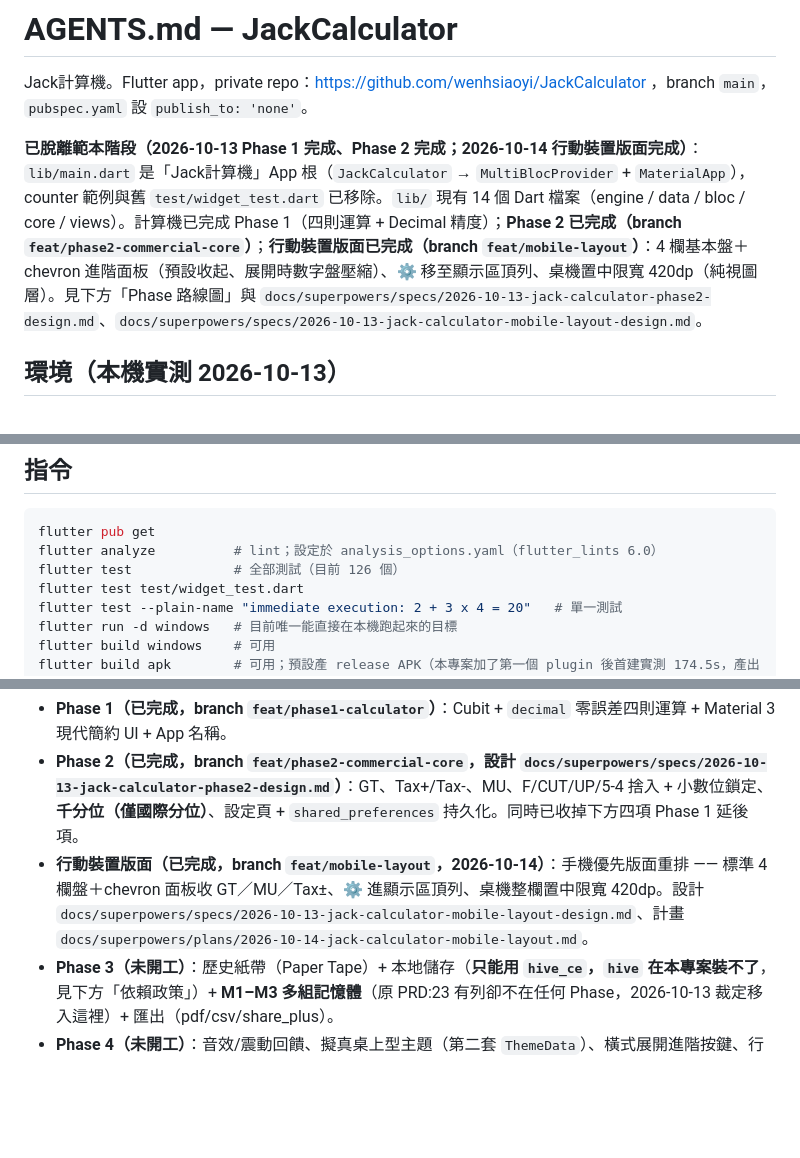
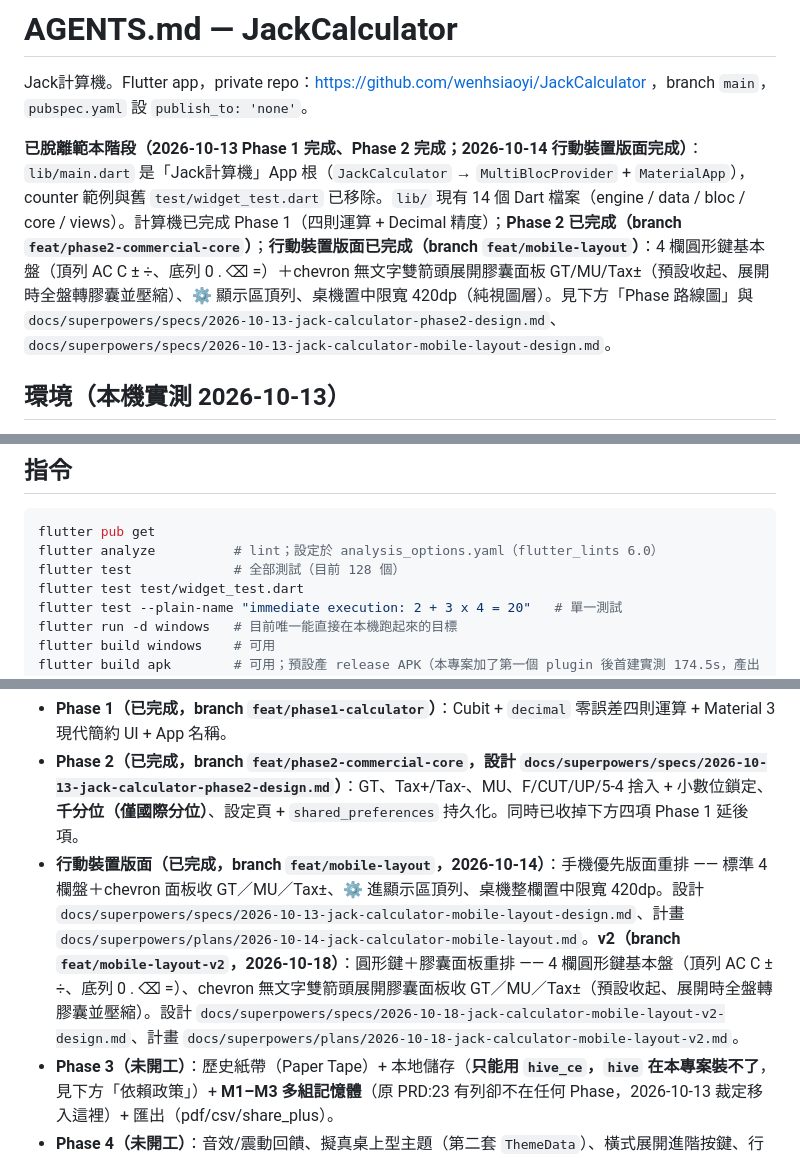
Before and after one commit to wenhsiaoyi/JackCalculator, a Markdown page: AGENTS.md, 3 parts joined by grey strips. Drawn GitHub-style; blank space fills up the shorter version.

Commit message:
docs: sync AGENTS.md for mobile-layout-v2 round

````diff
--- a/AGENTS.md
+++ b/AGENTS.md
@@ -2,7 +2,7 @@
 
 Jack計算機。Flutter app，private repo：https://github.com/wenhsiaoyi/JackCalculator ，branch `main`，`pubspec.yaml` 設 `publish_to: 'none'`。
 
-**已脫離範本階段（2026-10-13 Phase 1 完成、Phase 2 完成；2026-10-14 行動裝置版面完成）**：`lib/main.dart` 是「Jack計算機」App 根（`JackCalculator` → `MultiBlocProvider` + `MaterialApp`），counter 範例與舊 `test/widget_test.dart` 已移除。`lib/` 現有 14 個 Dart 檔案（engine / data / bloc / core / views）。計算機已完成 Phase 1（四則運算 + Decimal 精度）；**Phase 2 已完成（branch `feat/phase2-commercial-core`）**；**行動裝置版面已完成（branch `feat/mobile-layout`）**：4 欄基本盤＋chevron 進階面板（預設收起、展開時數字盤壓縮）、⚙ 移至顯示區頂列、桌機置中限寬 420dp（純視圖層）。見下方「Phase 路線圖」與 `docs/superpowers/specs/2026-10-13-jack-calculator-phase2-design.md`、`docs/superpowers/specs/2026-10-13-jack-calculator-mobile-layout-design.md`。
+**已脫離範本階段（2026-10-13 Phase 1 完成、Phase 2 完成；2026-10-14 行動裝置版面完成）**：`lib/main.dart` 是「Jack計算機」App 根（`JackCalculator` → `MultiBlocProvider` + `MaterialApp`），counter 範例與舊 `test/widget_test.dart` 已移除。`lib/` 現有 14 個 Dart 檔案（engine / data / bloc / core / views）。計算機已完成 Phase 1（四則運算 + Decimal 精度）；**Phase 2 已完成（branch `feat/phase2-commercial-core`）**；**行動裝置版面已完成（branch `feat/mobile-layout`）**：4 欄圓形鍵基本盤（頂列 AC C ± ÷、底列 0 . ⌫ =）＋chevron 無文字雙箭頭展開膠囊面板 GT/MU/Tax±（預設收起、展開時全盤轉膠囊並壓縮）、⚙ 顯示區頂列、桌機置中限寬 420dp（純視圖層）。見下方「Phase 路線圖」與 `docs/superpowers/specs/2026-10-13-jack-calculator-phase2-design.md`、`docs/superpowers/specs/2026-10-13-jack-calculator-mobile-layout-design.md`。
 
 ## 環境（本機實測 2026-10-13）
 
@@ -21,7 +21,7 @@ Jack計算機。Flutter app，private repo：https://github.com/wenhsiaoyi/JackC
 ```powershell
 flutter pub get
 flutter analyze          # lint；設定於 analysis_options.yaml（flutter_lints 6.0）
-flutter test             # 全部測試（目前 126 個）
+flutter test             # 全部測試（目前 128 個）
 flutter test test/widget_test.dart
 flutter test --plain-name "immediate execution: 2 + 3 x 4 = 20"   # 單一測試
 flutter run -d windows   # 目前唯一能直接在本機跑起來的目標
@@ -140,7 +140,7 @@ Windows 主機上 `flutter build ios` / `flutter build linux` 必定失敗（分
 
 - **Phase 1（已完成，branch `feat/phase1-calculator`）**：Cubit + `decimal` 零誤差四則運算 + Material 3 現代簡約 UI + App 名稱。
 - **Phase 2（已完成，branch `feat/phase2-commercial-core`，設計 `docs/superpowers/specs/2026-10-13-jack-calculator-phase2-design.md`）**：GT、Tax+/Tax-、MU、F/CUT/UP/5-4 捨入 + 小數位鎖定、**千分位（僅國際分位）**、設定頁 + `shared_preferences` 持久化。同時已收掉下方四項 Phase 1 延後項。
-- **行動裝置版面（已完成，branch `feat/mobile-layout`，2026-10-14）**：手機優先版面重排 —— 標準 4 欄盤＋chevron 面板收 GT／MU／Tax±、⚙ 進顯示區頂列、桌機整欄置中限寬 420dp。設計 `docs/superpowers/specs/2026-10-13-jack-calculator-mobile-layout-design.md`、計畫 `docs/superpowers/plans/2026-10-14-jack-calculator-mobile-layout.md`。
+- **行動裝置版面（已完成，branch `feat/mobile-layout`，2026-10-14）**：手機優先版面重排 —— 標準 4 欄盤＋chevron 面板收 GT／MU／Tax±、⚙ 進顯示區頂列、桌機整欄置中限寬 420dp。設計 `docs/superpowers/specs/2026-10-13-jack-calculator-mobile-layout-design.md`、計畫 `docs/superpowers/plans/2026-10-14-jack-calculator-mobile-layout.md`。**v2（branch `feat/mobile-layout-v2`，2026-10-18）**：圓形鍵＋膠囊面板重排 —— 4 欄圓形鍵基本盤（頂列 AC C ± ÷、底列 0 . ⌫ =）、chevron 無文字雙箭頭展開膠囊面板收 GT／MU／Tax±（預設收起、展開時全盤轉膠囊並壓縮）。設計 `docs/superpowers/specs/2026-10-18-jack-calculator-mobile-layout-v2-design.md`、計畫 `docs/superpowers/plans/2026-10-18-jack-calculator-mobile-layout-v2.md`。
 - **Phase 3（未開工）**：歷史紙帶（Paper Tape）+ 本地儲存（**只能用 `hive_ce`，`hive` 在本專案裝不了**，見下方「依賴政策」）+ **M1–M3 多組記憶體**（原 PRD:23 有列卻不在任何 Phase，2026-10-13 裁定移入這裡）+ 匯出（pdf/csv/share_plus）。
 - **Phase 4（未開工）**：音效/震動回饋、擬真桌上型主題（第二套 `ThemeData`）、橫式展開進階按鍵、行動版面的展開動畫與視覺皮膚。
 
````
